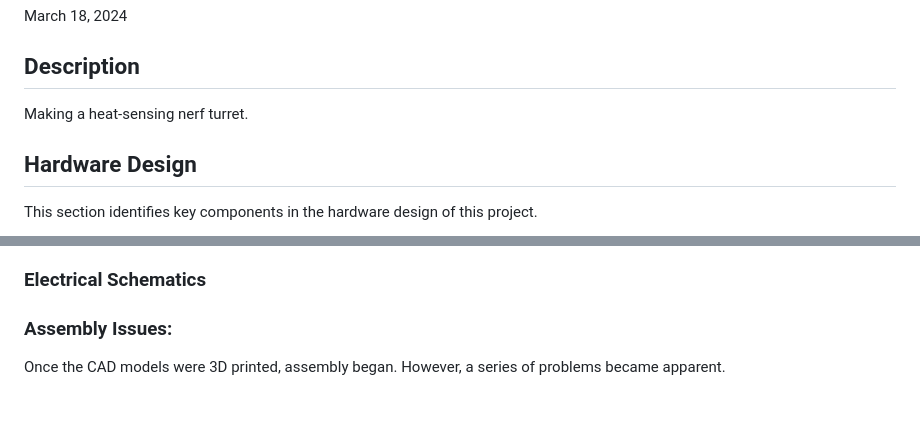
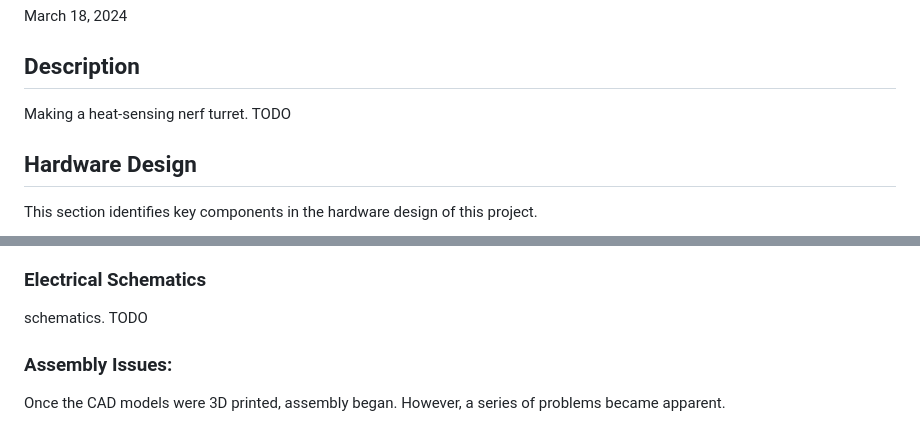
Before and after one commit to 8red10/ME_405_Term_Project, a Markdown page: README.md, 2 parts joined by grey strips. GitHub-like rendering.

```diff
--- a/README.md
+++ b/README.md
@@ -12,9 +12,7 @@ California Polytechnic State University
 March 18, 2024
 
 ## Description
-Making a heat-sensing nerf turret.
-
-
+Making a heat-sensing nerf turret. TODO
 
 
 
@@ -145,7 +130,7 @@ friction at that point.
 
 ### Electrical Schematics
 
-
+schematics. TODO
 
 
 ### Assembly Issues:
```
Also changed, not shown: other parts of README.md (+27 -13 lines).
